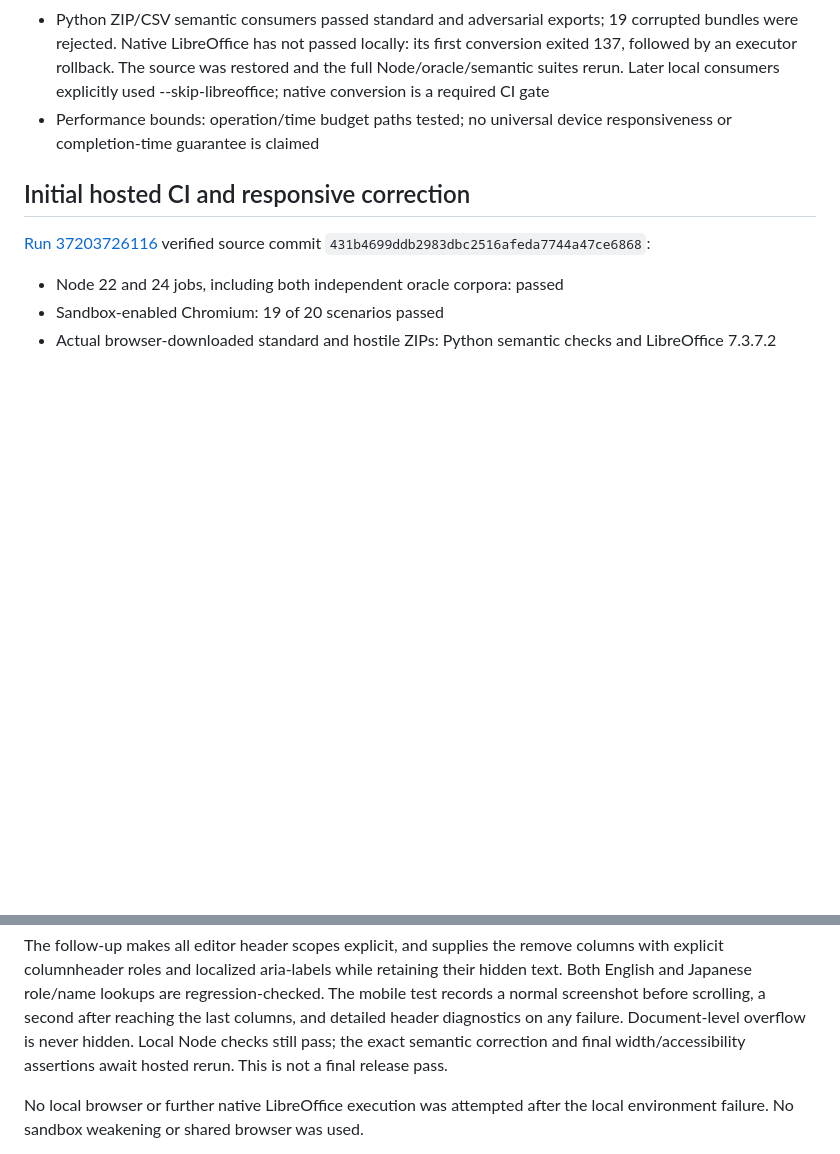
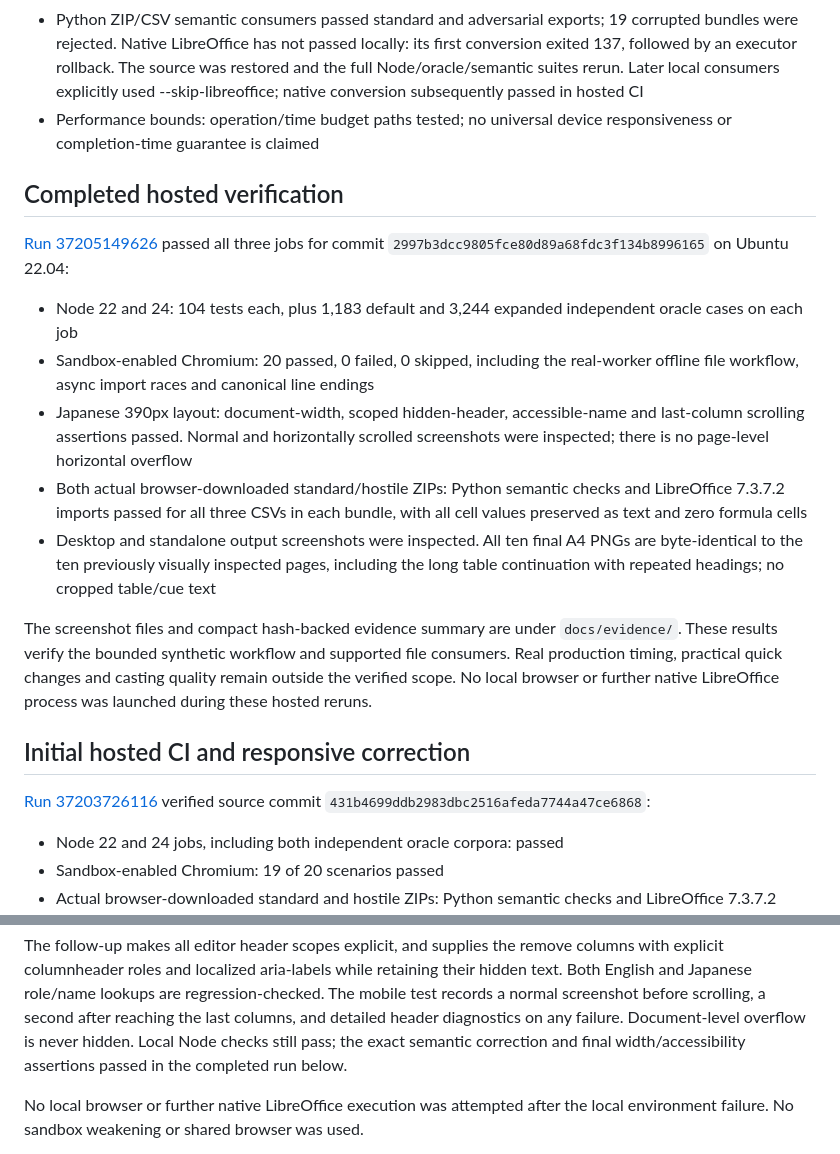
Before and after one commit to Masanori-Spec/track-fold, a Markdown page: docs/verification.md, 2 parts joined by grey strips. Rendered like a GitHub page; blank space fills up the shorter version.

```diff
--- a/docs/verification.md
+++ b/docs/verification.md
@@ -13,9 +13,34 @@ Local source-stage verification on 2026-10-04:
   corrupted bundles were rejected. Native LibreOffice has not passed locally: its
   first conversion exited 137, followed by an executor rollback. The source was
   restored and the full Node/oracle/semantic suites rerun. Later local consumers
-  explicitly used --skip-libreoffice; native conversion is a required CI gate
+  explicitly used --skip-libreoffice; native conversion subsequently passed in hosted CI
 - Performance bounds: operation/time budget paths tested; no universal device
   responsiveness or completion-time guarantee is claimed
+
+## Completed hosted verification
+
+[Run 37205149626](https://github.com/Masanori-Spec/track-fold/actions/runs/37205149626) passed all three jobs for
+commit `2997b3dcc9805fce80d89a68fdc3f134b8996165` on Ubuntu 22.04:
+
+- Node 22 and 24: 104 tests each, plus 1,183 default and 3,244 expanded independent
+  oracle cases on each job
+- Sandbox-enabled Chromium: 20 passed, 0 failed, 0 skipped, including the real-worker
+  offline file workflow, async import races and canonical line endings
+- Japanese 390px layout: document-width, scoped hidden-header, accessible-name and
+  last-column scrolling assertions passed. Normal and horizontally scrolled
+  screenshots were inspected; there is no page-level horizontal overflow
+- Both actual browser-downloaded standard/hostile ZIPs: Python semantic checks and
+  LibreOffice 7.3.7.2 imports passed for all three CSVs in each bundle, with all cell
+  values preserved as text and zero formula cells
+- Desktop and standalone output screenshots were inspected. All ten final A4 PNGs
+  are byte-identical to the ten previously visually inspected pages, including the
+  long table continuation with repeated headings; no cropped table/cue text
+
+The screenshot files and compact hash-backed evidence summary are under
+`docs/evidence/`. These results verify the bounded synthetic workflow and supported
+file consumers. Real production timing, practical quick changes and casting quality
+remain outside the verified scope. No local browser or further native LibreOffice
+process was launched during these hosted reruns.
 
 ## Initial hosted CI and responsive correction
 
@@ -50,8 +75,7 @@ their hidden text. Both English and Japanese role/name lookups are regression-ch
 The mobile test records a normal screenshot before scrolling, a second after reaching
 the last columns, and detailed header diagnostics on any failure. Document-level
 overflow is never hidden. Local Node checks still pass; the exact semantic correction
-and final width/accessibility assertions await hosted rerun. This is not a final
-release pass.
+and final width/accessibility assertions passed in the completed run below.
 
 No local browser or further native LibreOffice execution was attempted after the
 local environment failure. No sandbox weakening or shared browser was used.
```
Also changed, not shown: README.md (+20 -9 lines), docs/evidence/desktop-three-tracks.png (added), docs/evidence/japanese-mobile-390.png (added), 2 other files.
